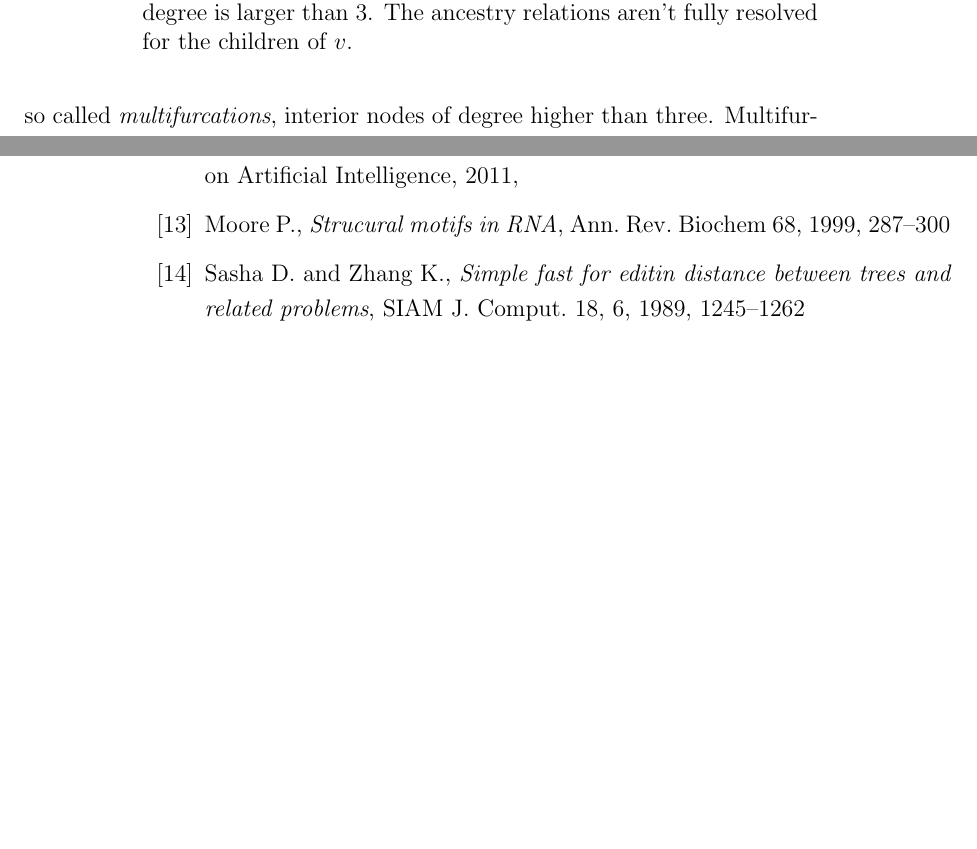
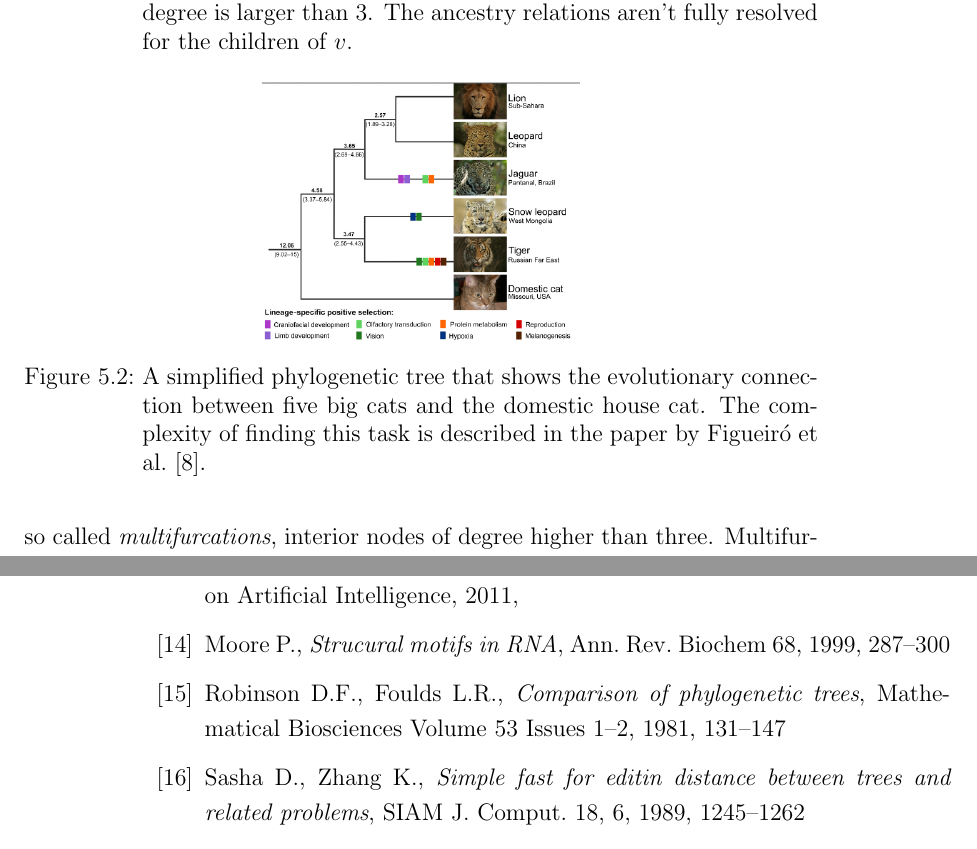
Before and after one commit to bananajoe/masters_thesis, a LaTeX thesis (Latex/main.tex, which reads Latex/04_robinson_foulds.tex, Latex/references.tex): two parts of pages 37 and 68 of 68, joined at a grey line, cut so that both start at the same text, the shorter picture padded with empty space. Compiled offline with pdfLaTeX; a LaTeX package or settings file that is missing is left out; an older LaTeX class or package is replaced by its successor.

Commit message:
newest stage windows

```diff
--- a/Latex/04_robinson_foulds.tex
+++ b/Latex/04_robinson_foulds.tex
@@ -11,3 +11,7 @@ The scientific field of phylogenetics is the field of evolutionary relationships
 \end{figure}
 Multifurcations may occur due to missing data for inferring the phylogeny. Often they appear in consensus trees, when partially contradictory trees were obtained by some methods. A perfectly resolved phylogenetic tree doesn't have any multifurcations implying a binary phylogenetic tree.
 
+\begin{figure}
+	\centering
+	\includegraphics[width=0.4\textwidth]{figures/cats_evolution.png}
+	\caption{A simplified phylogenetic tree that shows the evolutionary connection between five big cats and the domestic house cat. The complexity of finding this task is described in the paper by Figueiró et al.~\cite{Fig}.}
--- a/Latex/references.tex
+++ b/Latex/references.tex
@@ -89,8 +95,15 @@
   1999,
   287--300
 
+\bibitem{Rob}
+  Robinson D.F., Foulds L.R.,
+  \textit{Comparison of phylogenetic trees},
+  Mathematical Biosciences Volume 53 Issues 1–2,
+  1981,
+  131--147
+
 \bibitem{SasAndZha}
-  Sasha D. and Zhang K.,
+  Sasha D., Zhang K.,
   \textit{Simple fast for editin distance between trees and related problems},
   SIAM J. Comput. 18, 6,
   1989,
```
Also changed, not shown: Latex/figures/cats_evolution.png (added), Latex/main.pdf, Latex/04_robinson_foulds.tex (13 more changed lines), Latex/references.tex (8 more changed lines), 4 other files.
